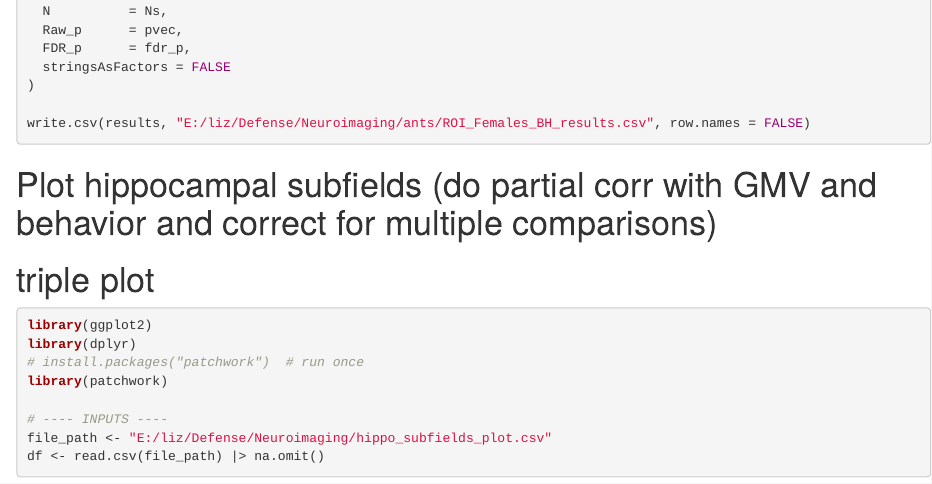
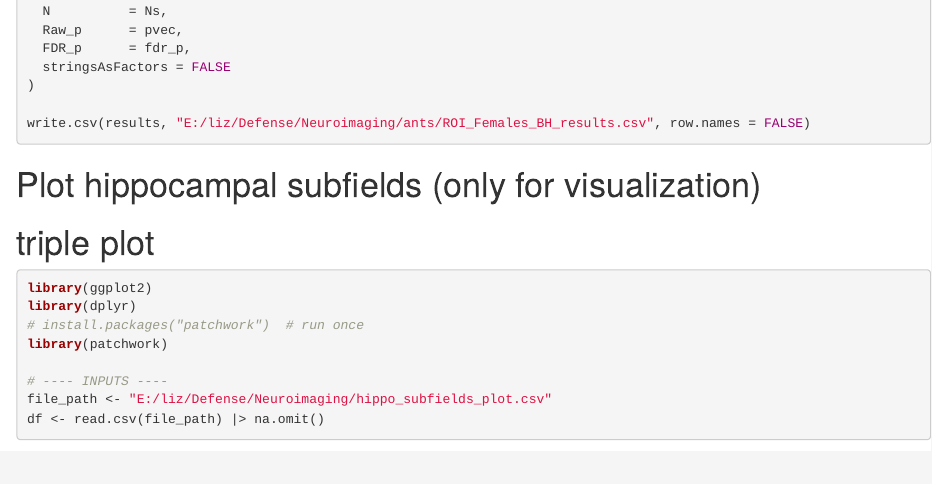
Before and after one commit to Marjanrsd/Correlation-Analyses, an R Markdown document (brain-behavior_Corr.Rmd): the page in a window 1100 px wide, from 12590 px down. Rendered offline with R 4.5, knitr and Pandoc, with nearby package versions; some code elsewhere in the file could not run offline.

Commit message:
Update brain-behavior_Corr.Rmd

````diff
--- a/brain-behavior_Corr.Rmd
+++ b/brain-behavior_Corr.Rmd
@@ -418,7 +418,7 @@ results <- data.frame(
 write.csv(results, "E:/liz/Defense/Neuroimaging/ants/ROI_Females_BH_results.csv", row.names = FALSE)
 ```
 
-# Plot hippocampal subfields (do partial corr with GMV and behavior and correct for multiple comparisons)
+# Plot hippocampal subfields (only for visualization)
 # triple plot
 ```{r}
 library(ggplot2)
````
Also changed, not shown: brain-behavior_Corr.Rmd (1 more changed lines).
